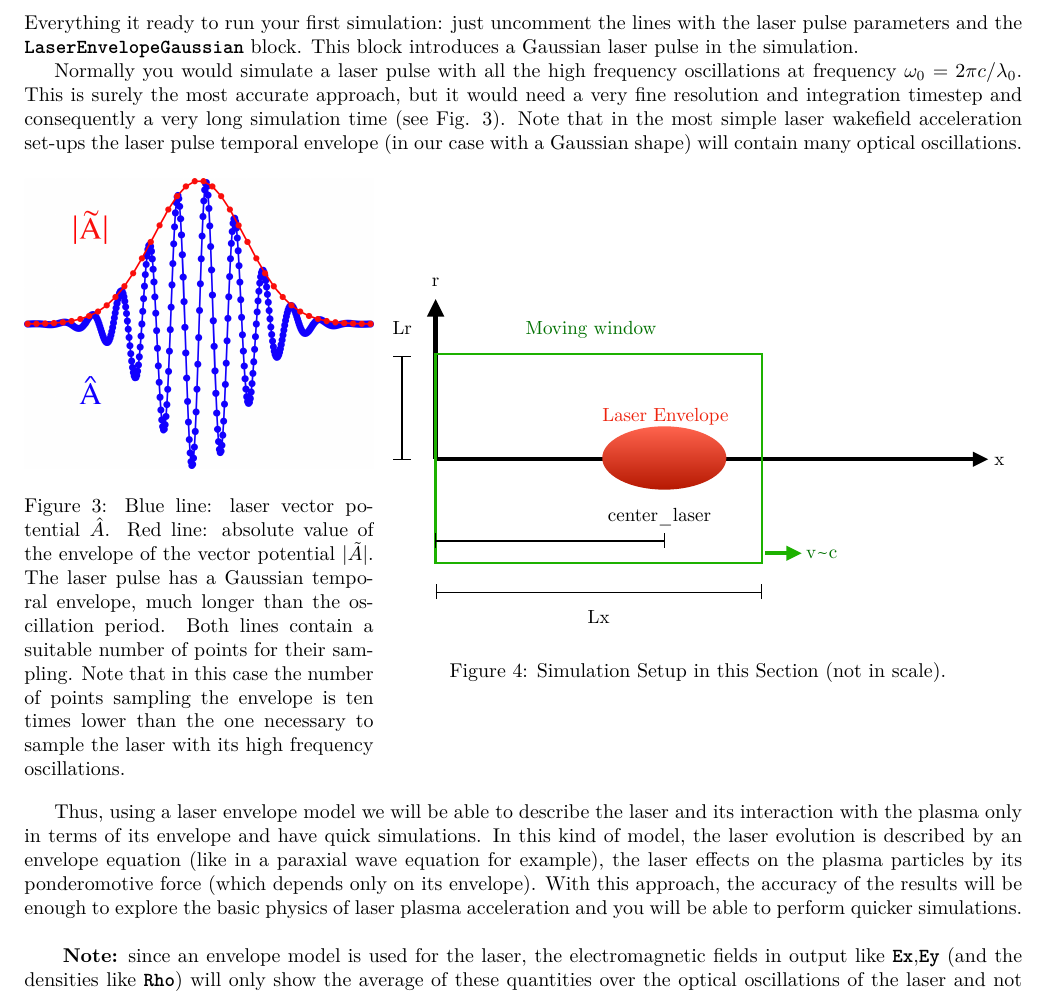
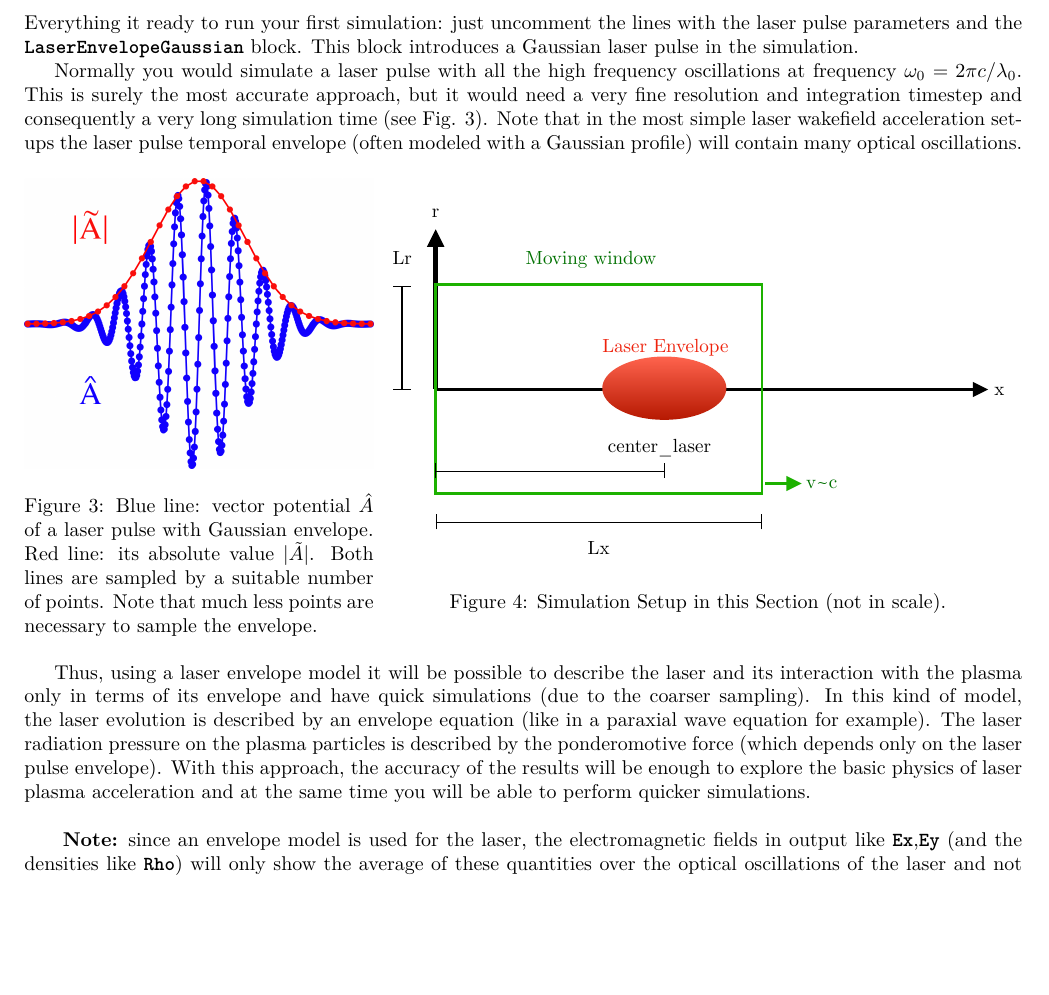
Before and after one commit to SmileiPIC/TP-M2-GI, a LaTeX document (Handouts/TP_M2_GI_Smilei.tex): part of page 7 of 13, cut so that both start at the same text, the shorter picture padded with empty space. Compiled offline with pdfLaTeX.

Commit message:
improve Fig.3 caption

```diff
--- a/Handouts/TP_M2_GI_Smilei.tex
+++ b/Handouts/TP_M2_GI_Smilei.tex
@@ -263,14 +263,14 @@ In case you want to export the data to a text file \commandline{.txt} and read i
 \section{Laser in vacuum}
 Everything it ready to run your first simulation: just uncomment the lines with the laser pulse parameters and the \commandline{LaserEnvelopeGaussian} block. This block introduces a Gaussian laser pulse in the simulation.
 
-Normally you would simulate a laser pulse with all the high frequency oscillations at frequency $\omega_0=2\pi c/\lambda_0$. This is surely the most accurate approach, but it would need a very fine resolution and integration timestep and consequently a very long simulation time (see Fig. \ref{fig:envelope}). Note that in the most simple laser wakefield acceleration set-ups the laser pulse temporal envelope (in our case with a Gaussian shape) will contain many optical oscillations.
+Normally you would simulate a laser pulse with all the high frequency oscillations at frequency $\omega_0=2\pi c/\lambda_0$. This is surely the most accurate approach, but it would need a very fine resolution and integration timestep and consequently a very long simulation time (see Fig. \ref{fig:envelope}). Note that in the most simple laser wakefield acceleration set-ups the laser pulse temporal envelope (often modeled with a Gaussian profile) will contain many optical oscillations.
 
 
 \begin{figure}[!htb]
    \begin{minipage}{0.35\textwidth}
      \centering
      \includegraphics[width=1\linewidth]{Envelope_Figure.png}
-     \caption{Blue line: laser vector potential $\hat{A}$. Red line: absolute value of the envelope of the vector potential $|\tilde{A}|$. The laser pulse has a Gaussian temporal envelope, much longer than the oscillation period. Both lines contain a suitable number of points for their sampling. Note that in  this case the number of points sampling the envelope is ten times lower than the one necessary to sample the laser with its high frequency oscillations.}\label{fig:envelope}
+     \caption{Blue line: vector potential $\hat{A}$ of a laser pulse with Gaussian envelope. Red line: its absolute value $|\tilde{A}|$.  Both lines are sampled by a suitable number of points. Note that much less points are necessary to sample the envelope.}\label{fig:envelope}
    \end{minipage}\hfill
    \begin{minipage}{0.65\textwidth}
      \centering
@@ -279,7 +279,7 @@ Normally you would simulate a laser pulse with all the high frequency oscillatio
    \end{minipage}
 \end{figure}
 
-Thus, using a laser envelope model we will be able to describe the laser and its interaction with the plasma only in terms of its envelope and have quick simulations. In this kind of model, the laser evolution is described by an envelope equation (like in a paraxial wave equation for example), the laser effects on the plasma particles by its ponderomotive force (which depends only on its envelope). With this approach, the accuracy of the results will be enough to explore the basic physics of laser plasma acceleration and you will be able to perform quicker simulations. \\
+Thus, using a laser envelope model it will be possible to describe the laser and its interaction with the plasma only in terms of its envelope and have quick simulations (due to the coarser sampling). In this kind of model, the laser evolution is described by an envelope equation (like in a paraxial wave equation for example). The laser radiation pressure on the plasma particles is described by the ponderomotive force (which depends only on the laser pulse envelope). With this approach, the accuracy of the results will be enough to explore the basic physics of laser plasma acceleration and at the same time you will be able to perform quicker simulations. \\
 
 \textbf{ Note:} since an envelope model is used for the laser,  the electromagnetic fields in output like \commandline{Ex},\commandline{Ey} (and the densities like \commandline{Rho}) will only show the average of these quantities over the optical oscillations of the laser and not including the laser field. Thus, these quantities will not show the oscillations at $\omega_0$ and $2\omega_0$ normally seen in a simulation of LWFA without an envelope model. The electromagnetic fields in output will be those generated in the plasma, while the absolute value of the envelope of the transverse electric field of the laser is contained in the quantity \commandline{Env\_E\_abs}. \\
 
```
